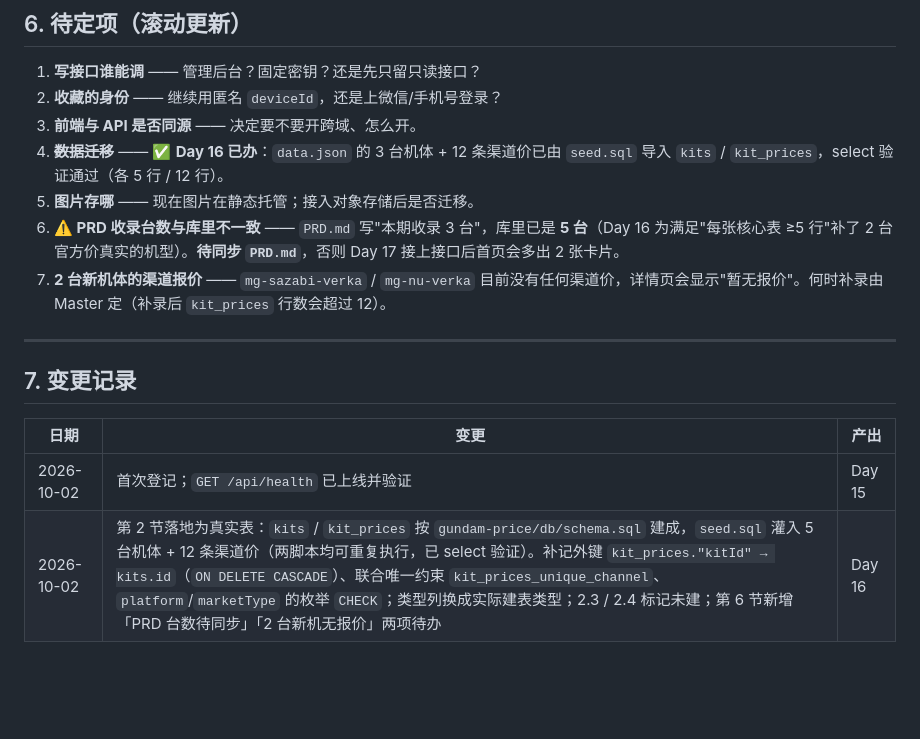
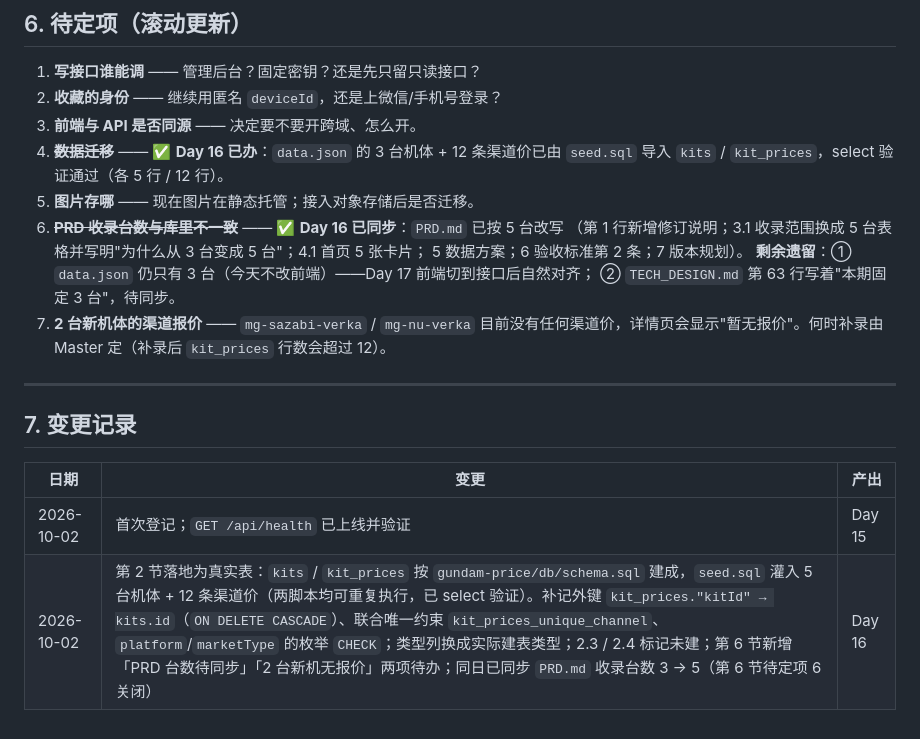
Before and after one commit to Kenvin07/vibecoding-project, a Markdown page: api-contract.md, the part around the change. Drawn GitHub-style; blank space fills up the shorter version.

```diff
--- a/api-contract.md
+++ b/api-contract.md
@@ -386,7 +386,11 @@
 3. **前端与 API 是否同源** —— 决定要不要开跨域、怎么开。
 4. ~~**数据迁移**~~ —— ✅ **Day 16 已办**：`data.json` 的 3 台机体 + 12 条渠道价已由 `seed.sql` 导入 `kits` / `kit_prices`，select 验证通过（各 5 行 / 12 行）。
 5. **图片存哪** —— 现在图片在静态托管；接入对象存储后是否迁移。
-6. **⚠️ PRD 收录台数与库里不一致** —— `PRD.md` 写"本期收录 3 台"，库里已是 **5 台**（Day 16 为满足"每张核心表 ≥5 行"补了 2 台官方价真实的机型）。**待同步 `PRD.md`**，否则 Day 17 接上接口后首页会多出 2 张卡片。
+6. ~~**PRD 收录台数与库里不一致**~~ —— ✅ **Day 16 已同步**：`PRD.md` 已按 5 台改写
+   （第 1 行新增修订说明；3.1 收录范围换成 5 台表格并写明"为什么从 3 台变成 5 台"；4.1 首页 5 张卡片；
+   5 数据方案；6 验收标准第 2 条；7 版本规划）。
+   **剩余遗留**：① `data.json` 仍只有 3 台（今天不改前端）——Day 17 前端切到接口后自然对齐；
+   ② `TECH_DESIGN.md` 第 63 行写着"本期固定 3 台"，待同步。
 7. **2 台新机体的渠道报价** —— `mg-sazabi-verka` / `mg-nu-verka` 目前没有任何渠道价，详情页会显示"暂无报价"。何时补录由 Master 定（补录后 `kit_prices` 行数会超过 12）。
 
 ---
@@ -396,4 +400,4 @@
 | 日期 | 变更 | 产出 |
 |---|---|---|
 | 2026-10-02 | 首次登记；`GET /api/health` 已上线并验证 | Day 15 |
-| 2026-10-02 | 第 2 节落地为真实表：`kits` / `kit_prices` 按 `gundam-price/db/schema.sql` 建成，`seed.sql` 灌入 5 台机体 + 12 条渠道价（两脚本均可重复执行，已 select 验证）。补记外键 `kit_prices."kitId" → kits.id`（`ON DELETE CASCADE`）、联合唯一约束 `kit_prices_unique_channel`、`platform`/`marketType` 的枚举 `CHECK`；类型列换成实际建表类型；2.3 / 2.4 标记未建；第 6 节新增「PRD 台数待同步」「2 台新机无报价」两项待办 | Day 16 |
+| 2026-10-02 | 第 2 节落地为真实表：`kits` / `kit_prices` 按 `gundam-price/db/schema.sql` 建成，`seed.sql` 灌入 5 台机体 + 12 条渠道价（两脚本均可重复执行，已 select 验证）。补记外键 `kit_prices."kitId" → kits.id`（`ON DELETE CASCADE`）、联合唯一约束 `kit_prices_unique_channel`、`platform`/`marketType` 的枚举 `CHECK`；类型列换成实际建表类型；2.3 / 2.4 标记未建；第 6 节新增「PRD 台数待同步」「2 台新机无报价」两项待办；同日已同步 `PRD.md` 收录台数 3 → 5（第 6 节待定项 6 关闭） | Day 16 |
```
Also changed, not shown: PRD.md (+24 -6 lines).
